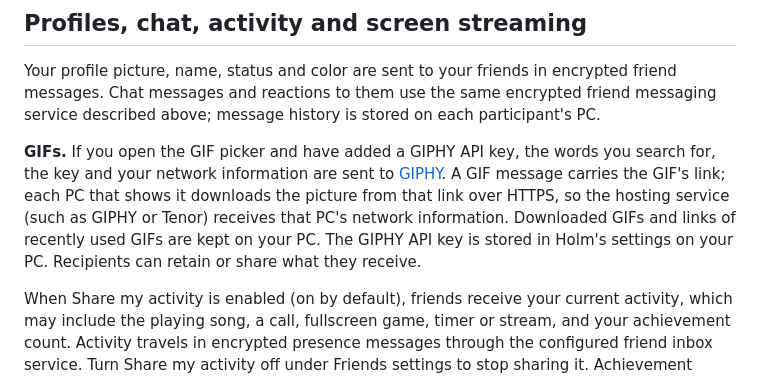
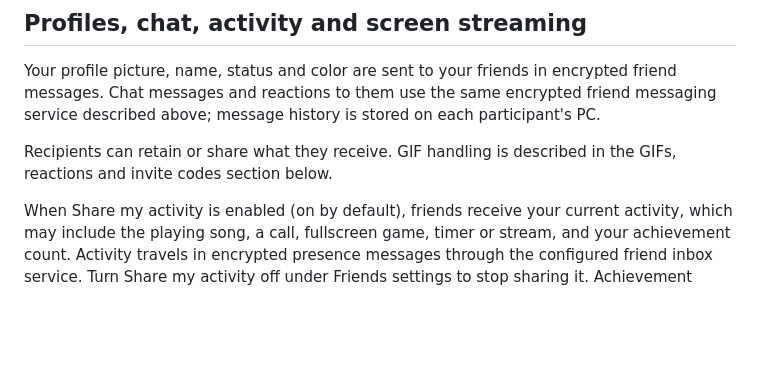
Before and after one commit to ademerci/Holm, a Markdown page: store/PRIVACY.md, the part around the change. Rendered like a GitHub page; blank space fills up the shorter version.

Commit message:
Keep GIF privacy disclosure consistent with built-in release key
Co-authored-by: OpenAI Codex <codex@openai.com>

```diff
--- a/store/PRIVACY.md
+++ b/store/PRIVACY.md
@@ -37,7 +37,7 @@ For friends, Holm sends a fresh transfer secret in an encrypted friend message r
 
 Your profile picture, name, status and color are sent to your friends in encrypted friend messages. Chat messages and reactions to them use the same encrypted friend messaging service described above; message history is stored on each participant's PC.
 
-**GIFs.** If you open the GIF picker and have added a GIPHY API key, the words you search for, the key and your network information are sent to [GIPHY](https://support.giphy.com/hc/en-us/articles/360032872931-GIPHY-Privacy-Policy). A GIF message carries the GIF's link; each PC that shows it downloads the picture from that link over HTTPS, so the hosting service (such as GIPHY or Tenor) receives that PC's network information. Downloaded GIFs and links of recently used GIFs are kept on your PC. The GIPHY API key is stored in Holm's settings on your PC. Recipients can retain or share what they receive.
+Recipients can retain or share what they receive. GIF handling is described in the GIFs, reactions and invite codes section below.
 
 When Share my activity is enabled (on by default), friends receive your current activity, which may include the playing song, a call, fullscreen game, timer or stream, and your achievement count. Activity travels in encrypted presence messages through the configured friend inbox service. Turn Share my activity off under Friends settings to stop sharing it. Achievement progress is stored locally.
 
```
